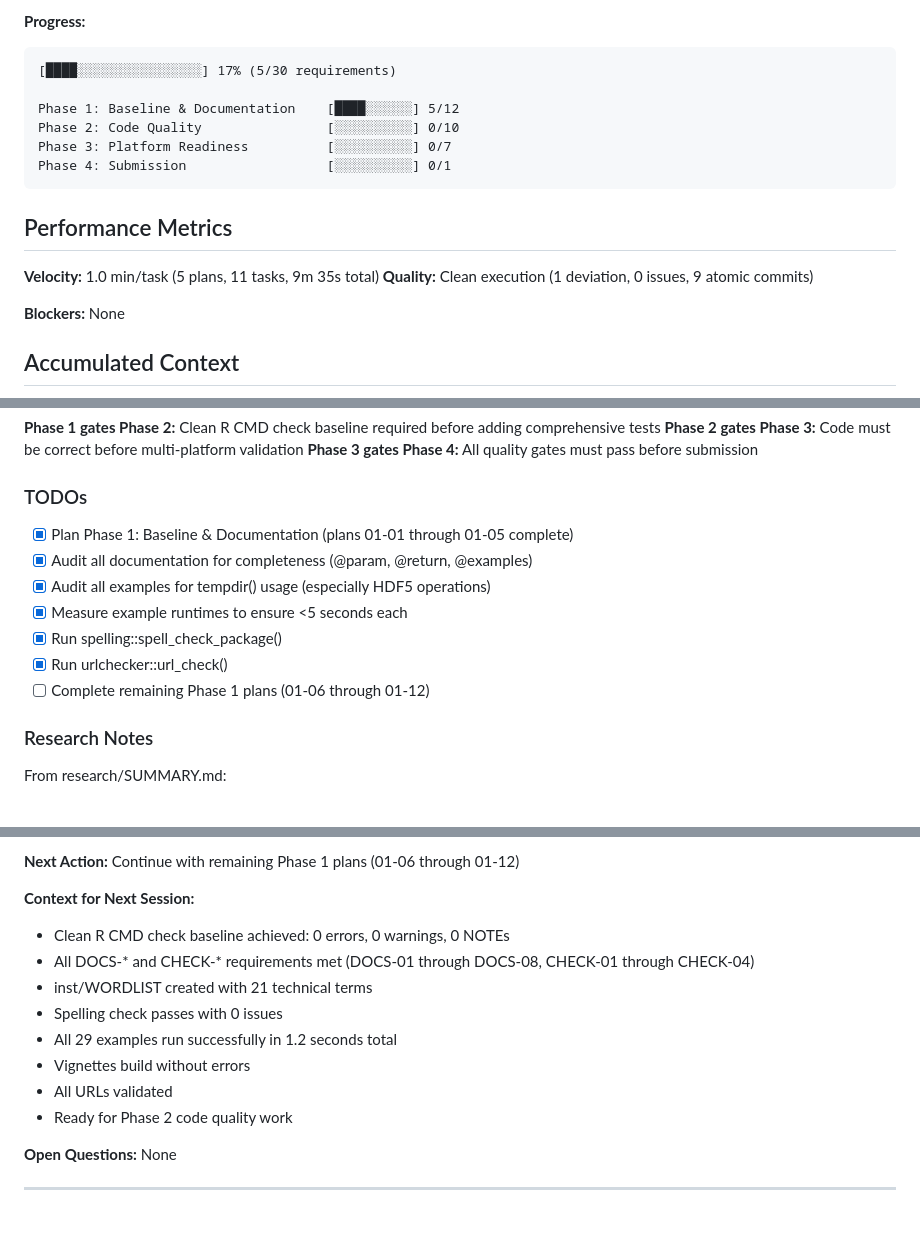
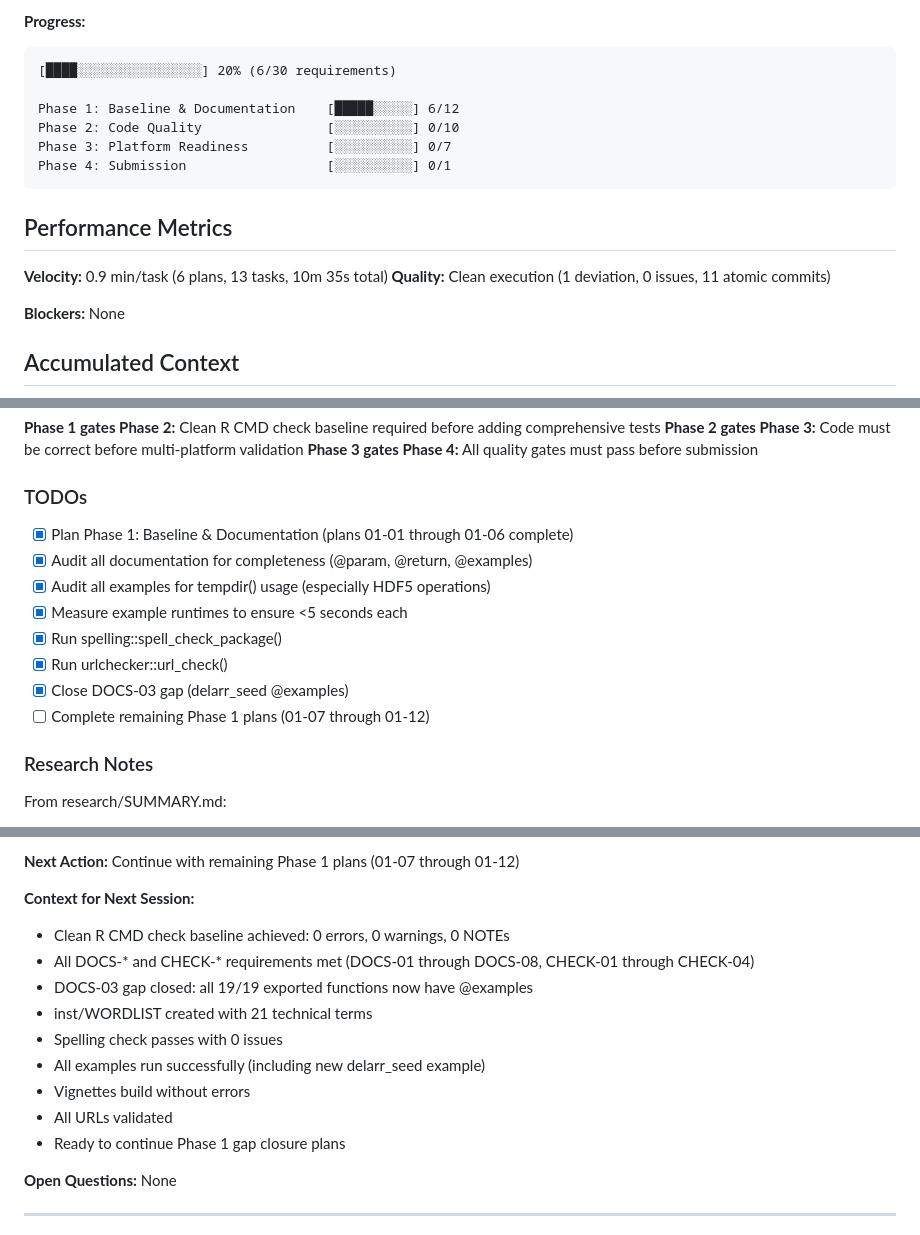
Before and after one commit to bbuchsbaum/delarr, a Markdown page: .planning/STATE.md, 3 parts joined by grey strips. Drawn GitHub-style.

Commit message:
docs(01-06): complete delarr_seed examples plan
Tasks completed: 2/2
- Add @examples to delarr_seed()
- Regenerate documentation and verify

SUMMARY: .planning/phases/01-baseline-documentation/01-06-SUMMARY.md

Co-Authored-By: Claude Opus 4.5 <noreply@anthropic.com>

````diff
--- a/.planning/STATE.md
+++ b/.planning/STATE.md
@@ -20,9 +20,9 @@
 
 **Progress:**
 ```
-[████░░░░░░░░░░░░░░░░] 17% (5/30 requirements)
+[████░░░░░░░░░░░░░░░░] 20% (6/30 requirements)
 
-Phase 1: Baseline & Documentation    [████░░░░░░] 5/12
+Phase 1: Baseline & Documentation    [█████░░░░░] 6/12
 Phase 2: Code Quality                [░░░░░░░░░░] 0/10
 Phase 3: Platform Readiness          [░░░░░░░░░░] 0/7
 Phase 4: Submission                  [░░░░░░░░░░] 0/1
@@ -30,8 +30,8 @@ Phase 4: Submission                  [░░░░░░░░░░] 0/1
 
 ## Performance Metrics
 
-**Velocity:** 1.0 min/task (5 plans, 11 tasks, 9m 35s total)
-**Quality:** Clean execution (1 deviation, 0 issues, 9 atomic commits)
+**Velocity:** 0.9 min/task (6 plans, 13 tasks, 10m 35s total)
+**Quality:** Clean execution (1 deviation, 0 issues, 11 atomic commits)
 
 **Blockers:** None
 
@@ -69,13 +71,14 @@ From codebase mapping and requirements:
 
 ### TODOs
 
-- [x] Plan Phase 1: Baseline & Documentation (plans 01-01 through 01-05 complete)
+- [x] Plan Phase 1: Baseline & Documentation (plans 01-01 through 01-06 complete)
 - [x] Audit all documentation for completeness (@param, @return, @examples)
 - [x] Audit all examples for tempdir() usage (especially HDF5 operations)
 - [x] Measure example runtimes to ensure <5 seconds each
 - [x] Run spelling::spell_check_package()
 - [x] Run urlchecker::url_check()
-- [ ] Complete remaining Phase 1 plans (01-06 through 01-12)
+- [x] Close DOCS-03 gap (delarr_seed @examples)
+- [ ] Complete remaining Phase 1 plans (01-07 through 01-12)
 
 ### Research Notes
 
@@ -94,16 +97,17 @@ From research/SUMMARY.md:
 **Resume file:** None
 
-**Next Action:** Continue with remaining Phase 1 plans (01-06 through 01-12)
+**Next Action:** Continue with remaining Phase 1 plans (01-07 through 01-12)
 
 **Context for Next Session:**
 - Clean R CMD check baseline achieved: 0 errors, 0 warnings, 0 NOTEs
 - All DOCS-* and CHECK-* requirements met (DOCS-01 through DOCS-08, CHECK-01 through CHECK-04)
+- DOCS-03 gap closed: all 19/19 exported functions now have @examples
 - inst/WORDLIST created with 21 technical terms
 - Spelling check passes with 0 issues
-- All 29 examples run successfully in 1.2 seconds total
+- All examples run successfully (including new delarr_seed example)
 - Vignettes build without errors
 - All URLs validated
-- Ready for Phase 2 code quality work
+- Ready to continue Phase 1 gap closure plans
 
 **Open Questions:** None
 
````
Also changed, not shown: other parts of .planning/STATE.md (+6 -4 lines), 1 other file.
